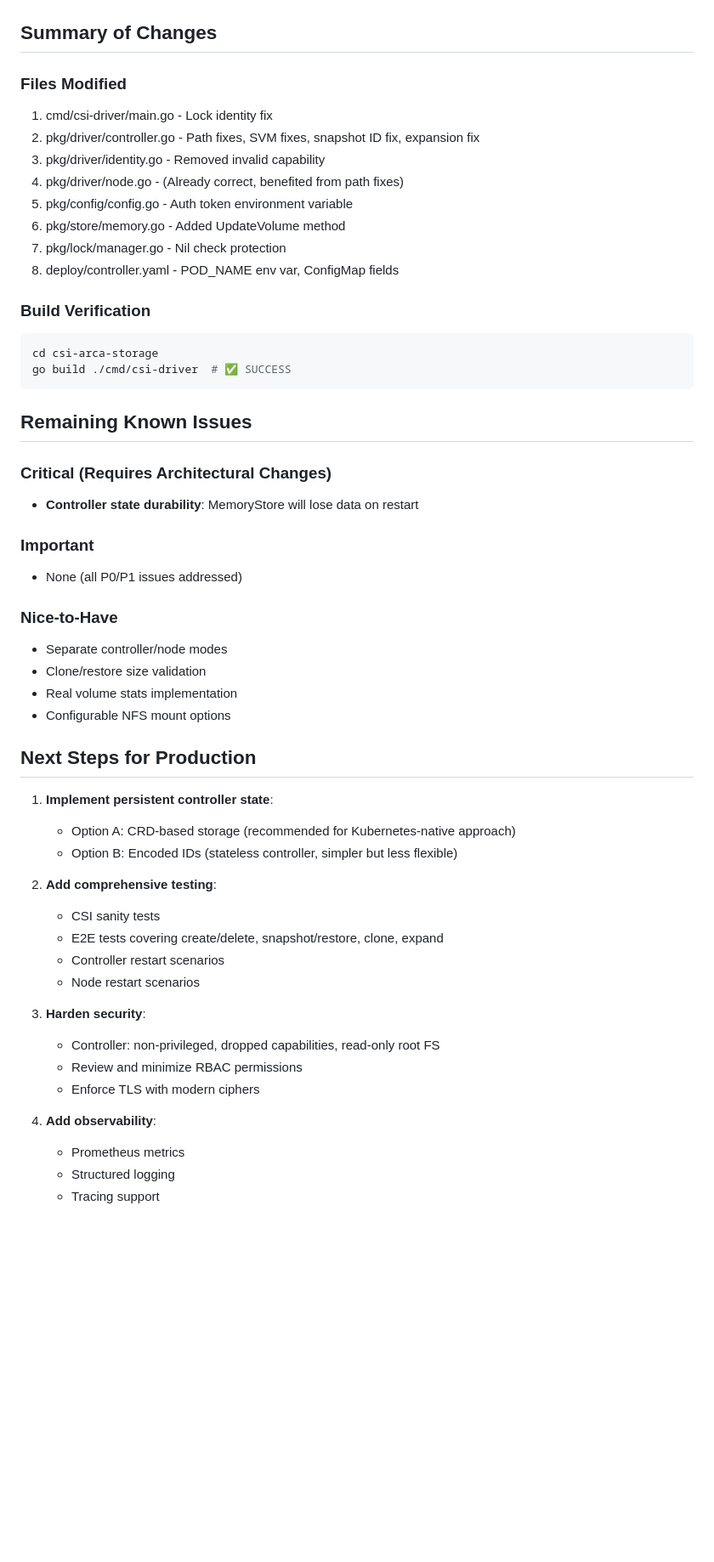
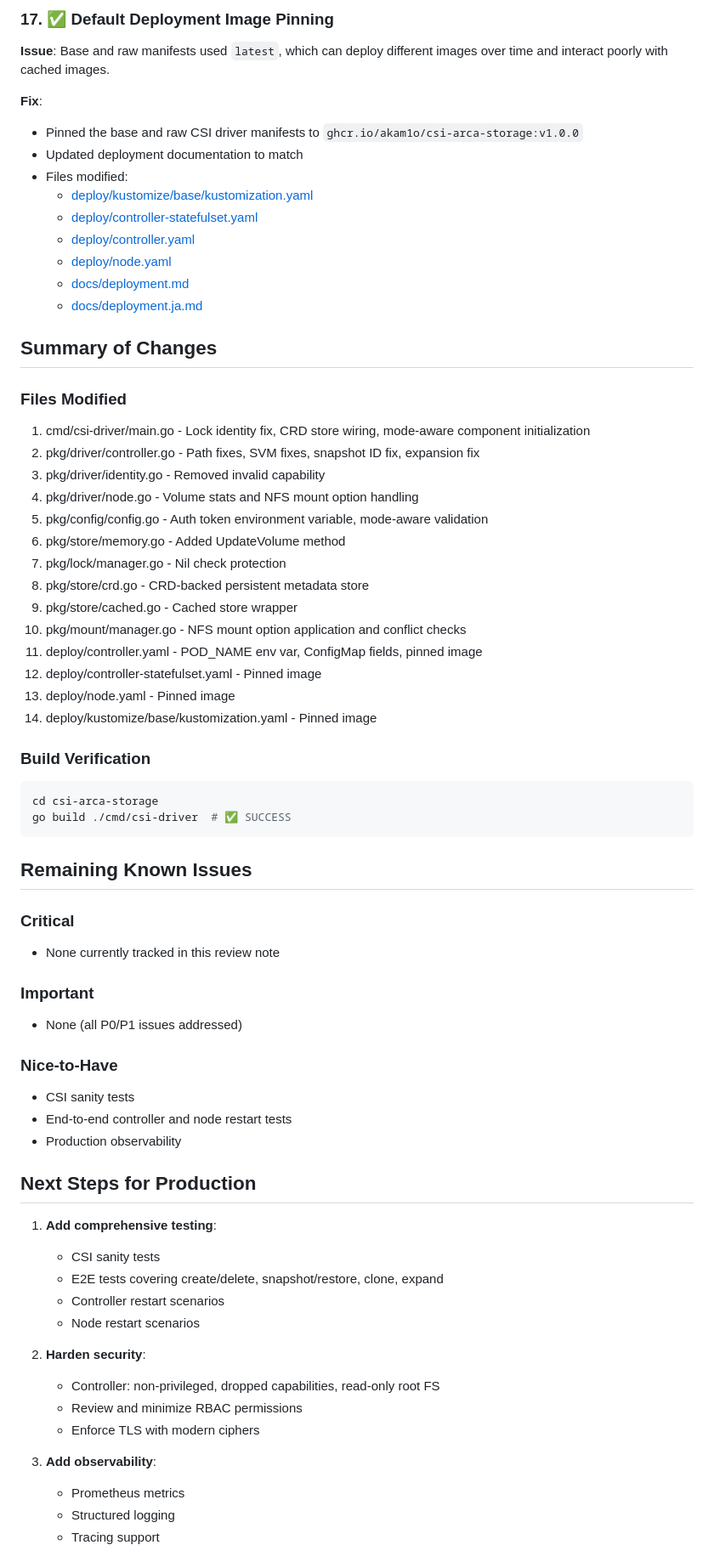
Before and after one commit to akam1o/arca-storage, a Markdown page: csi-arca-storage/docs/codex-review-fixes.md, the part around one of its changes. Shown at 85% size. Rendered like a GitHub page; blank space fills up the shorter version.

````diff
--- a/csi-arca-storage/docs/codex-review-fixes.md
+++ b/csi-arca-storage/docs/codex-review-fixes.md
@@ -141,15 +171,34 @@ This document tracks the fixes applied based on the Codex MCP code review.
+### 17. ✅ Default Deployment Image Pinning
+**Issue**: Base and raw manifests used `latest`, which can deploy different images over time and interact poorly with cached images.
+
+**Fix**:
+- Pinned the base and raw CSI driver manifests to `ghcr.io/akam1o/csi-arca-storage:v1.0.0`
+- Updated deployment documentation to match
+- Files modified:
+  - [deploy/kustomize/base/kustomization.yaml](../deploy/kustomize/base/kustomization.yaml)
+  - [deploy/controller-statefulset.yaml](../deploy/controller-statefulset.yaml)
+  - [deploy/controller.yaml](../deploy/controller.yaml)
+  - [deploy/node.yaml](../deploy/node.yaml)
+  - [docs/deployment.md](deployment.md)
+  - [docs/deployment.ja.md](deployment.ja.md)
 
 ## Summary of Changes
 
 ### Files Modified
-1. cmd/csi-driver/main.go - Lock identity fix
+1. cmd/csi-driver/main.go - Lock identity fix, CRD store wiring, mode-aware component initialization
 2. pkg/driver/controller.go - Path fixes, SVM fixes, snapshot ID fix, expansion fix
 3. pkg/driver/identity.go - Removed invalid capability
-4. pkg/driver/node.go - (Already correct, benefited from path fixes)
-5. pkg/config/config.go - Auth token environment variable
+4. pkg/driver/node.go - Volume stats and NFS mount option handling
+5. pkg/config/config.go - Auth token environment variable, mode-aware validation
 6. pkg/store/memory.go - Added UpdateVolume method
 7. pkg/lock/manager.go - Nil check protection
-8. deploy/controller.yaml - POD_NAME env var, ConfigMap fields
+8. pkg/store/crd.go - CRD-backed persistent metadata store
+9. pkg/store/cached.go - Cached store wrapper
+10. pkg/mount/manager.go - NFS mount option application and conflict checks
+11. deploy/controller.yaml - POD_NAME env var, ConfigMap fields, pinned image
+12. deploy/controller-statefulset.yaml - Pinned image
+13. deploy/node.yaml - Pinned image
+14. deploy/kustomize/base/kustomization.yaml - Pinned image
 
 ### Build Verification
 ```bash
@@ -159,36 +208,31 @@ go build ./cmd/csi-driver  # ✅ SUCCESS
 
 ## Remaining Known Issues
 
-### Critical (Requires Architectural Changes)
-- **Controller state durability**: MemoryStore will lose data on restart
+### Critical
+- None currently tracked in this review note
 
 ### Important
 - None (all P0/P1 issues addressed)
 
 ### Nice-to-Have
-- Separate controller/node modes
-- Clone/restore size validation
-- Real volume stats implementation
-- Configurable NFS mount options
+- CSI sanity tests
+- End-to-end controller and node restart tests
+- Production observability
 
 ## Next Steps for Production
 
-1. **Implement persistent controller state**:
-   - Option A: CRD-based storage (recommended for Kubernetes-native approach)
-   - Option B: Encoded IDs (stateless controller, simpler but less flexible)
-
-2. **Add comprehensive testing**:
+1. **Add comprehensive testing**:
    - CSI sanity tests
    - E2E tests covering create/delete, snapshot/restore, clone, expand
    - Controller restart scenarios
    - Node restart scenarios
 
-3. **Harden security**:
+2. **Harden security**:
    - Controller: non-privileged, dropped capabilities, read-only root FS
    - Review and minimize RBAC permissions
    - Enforce TLS with modern ciphers
 
-4. **Add observability**:
+3. **Add observability**:
    - Prometheus metrics
    - Structured logging
    - Tracing support
````
Also changed, not shown: other parts of csi-arca-storage/docs/codex-review-fixes.md (+58 -31 lines).
